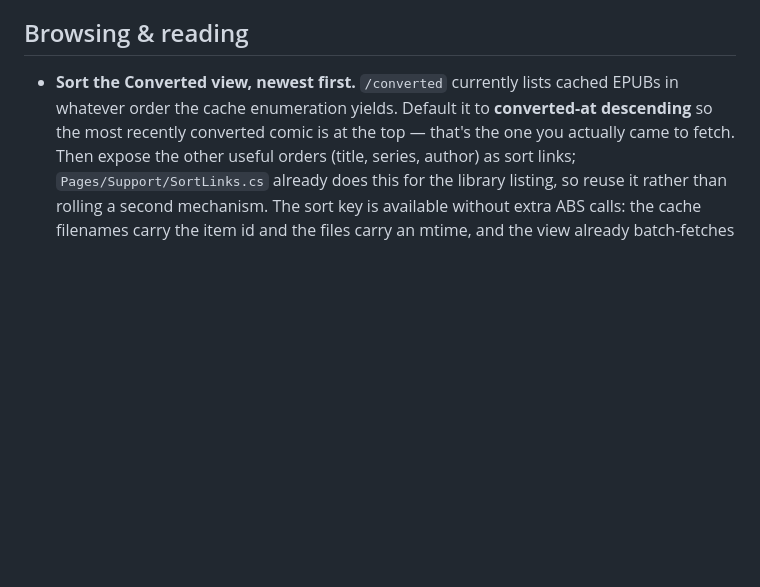
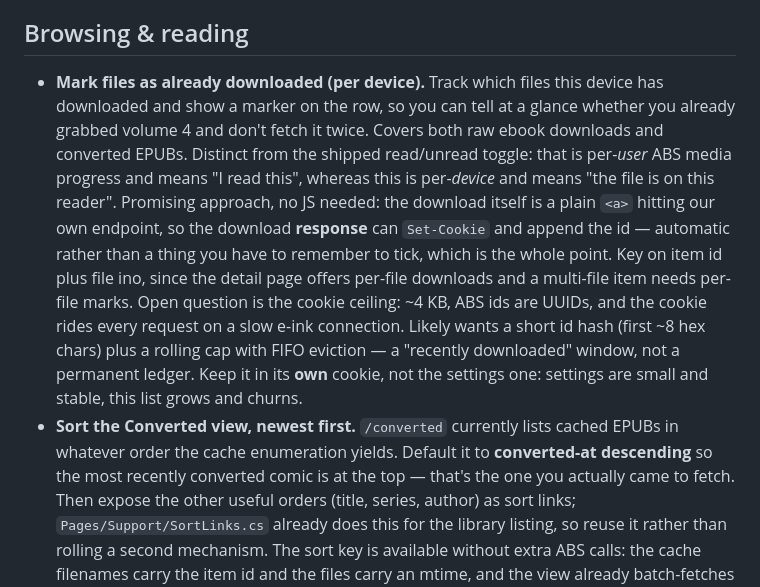
Before and after one commit to thomaslazar/inkshelf, a Markdown page: docs/ROADMAP.md, the part around the change. Rendered like a GitHub page; blank space fills up the shorter version.

Commit message:
docs: queue a per-device downloaded-file marker

```diff
--- a/docs/ROADMAP.md
+++ b/docs/ROADMAP.md
@@ -41,6 +41,22 @@ Settings to add to the per-device settings system:
 
 ## Browsing & reading
 
+- **Mark files as already downloaded (per device).** Track which files this device
+  has downloaded and show a marker on the row, so you can tell at a glance whether
+  you already grabbed volume 4 and don't fetch it twice. Covers both raw ebook
+  downloads and converted EPUBs. Distinct from the shipped read/unread toggle:
+  that is per-*user* ABS media progress and means "I read this", whereas this is
+  per-*device* and means "the file is on this reader".
+  Promising approach, no JS needed: the download itself is a plain `<a>` hitting
+  our own endpoint, so the download **response** can `Set-Cookie` and append the
+  id — automatic rather than a thing you have to remember to tick, which is the
+  whole point. Key on item id plus file ino, since the detail page offers
+  per-file downloads and a multi-file item needs per-file marks.
+  Open question is the cookie ceiling: ~4 KB, ABS ids are UUIDs, and the cookie
+  rides every request on a slow e-ink connection. Likely wants a short id hash
+  (first ~8 hex chars) plus a rolling cap with FIFO eviction — a "recently
+  downloaded" window, not a permanent ledger. Keep it in its **own** cookie, not
+  the settings one: settings are small and stable, this list grows and churns.
 - **Sort the Converted view, newest first.** `/converted` currently lists cached
   EPUBs in whatever order the cache enumeration yields. Default it to
   **converted-at descending** so the most recently converted comic is at the top —
```
